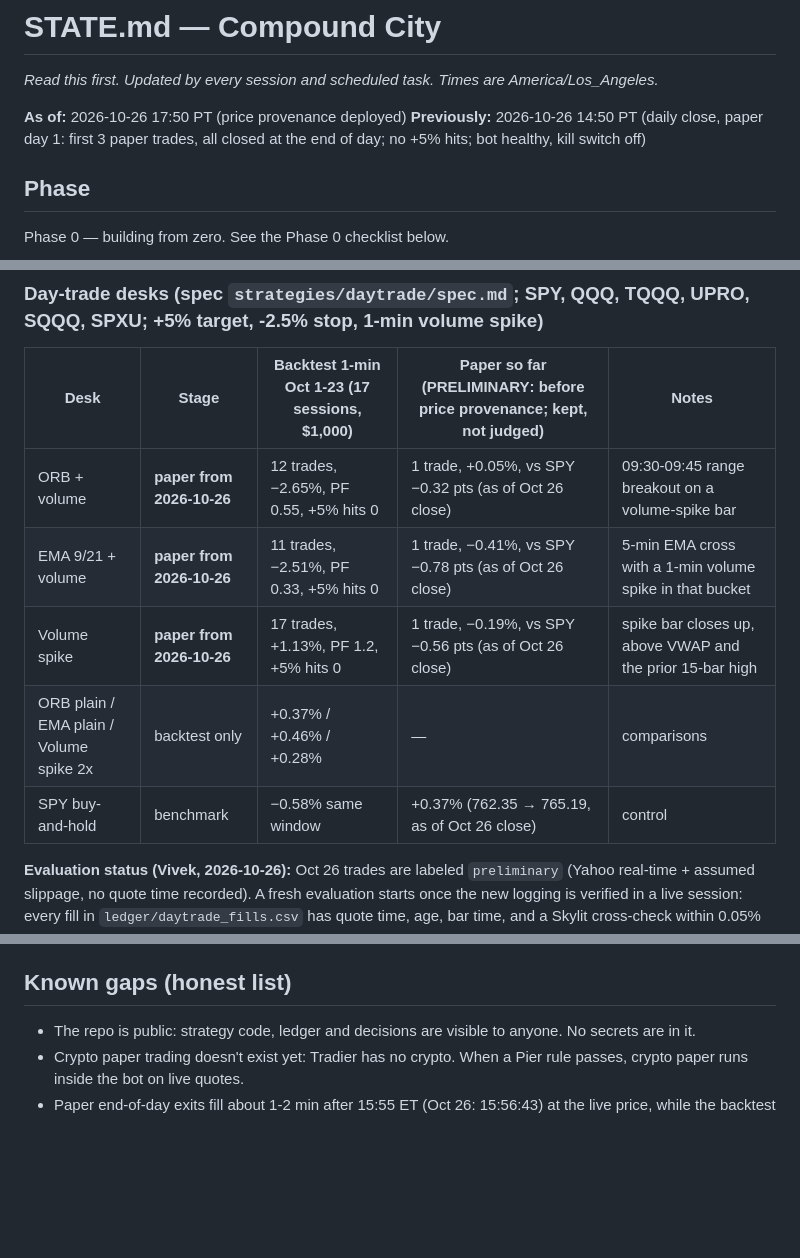
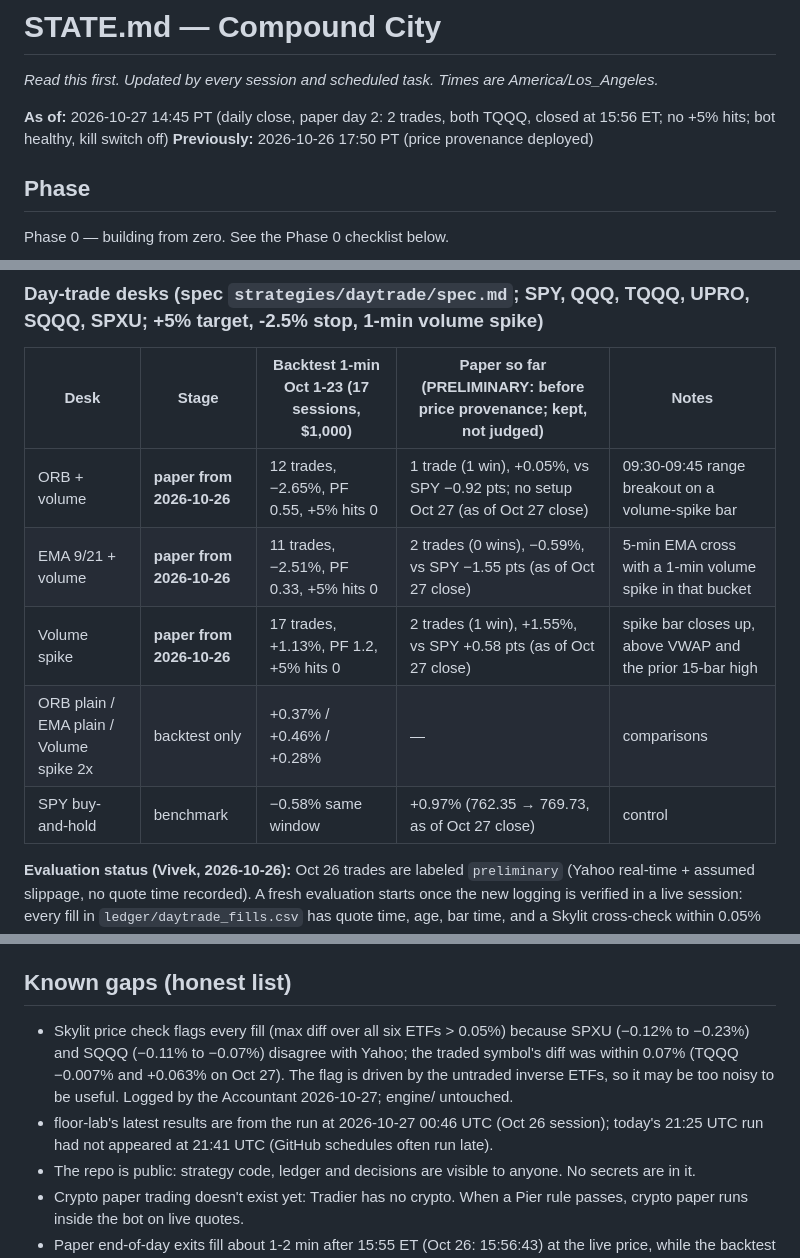
Before and after one commit to vivekgomathinayagam-ux/Trading-lab, a Markdown page: STATE.md, 3 parts joined by grey strips. Rendered like a GitHub page; blank space fills up the shorter version.

Commit message:
Accountant: daily close 2026-10-27 (paper day 2)
Co-Authored-By: Claude Sonnet 5.5 <noreply@anthropic.com>
Claude-Session: https://claude.ai/code/session_01T1zLjkCVAWPY78wrRuSW1v

```diff
--- a/STATE.md
+++ b/STATE.md
@@ -2,8 +2,8 @@
 
 _Read this first. Updated by every session and scheduled task. Times are America/Los_Angeles._
 
-**As of:** 2026-10-26 17:50 PT (price provenance deployed)
-**Previously:** 2026-10-26 14:50 PT (daily close, paper day 1: first 3 paper trades, all closed at the end of day; no +5% hits; bot healthy, kill switch off)
+**As of:** 2026-10-27 14:45 PT (daily close, paper day 2: 2 trades, both TQQQ, closed at 15:56 ET; no +5% hits; bot healthy, kill switch off)
+**Previously:** 2026-10-26 17:50 PT (price provenance deployed)
 
 ## Phase
 Phase 0 — building from zero. See the Phase 0 checklist below.
@@ -33,11 +33,11 @@ Phase 0 — building from zero. See the Phase 0 checklist below.
 ### Day-trade desks (spec `strategies/daytrade/spec.md`; SPY, QQQ, TQQQ, UPRO, SQQQ, SPXU; +5% target, -2.5% stop, 1-min volume spike)
 | Desk | Stage | Backtest 1-min Oct 1-23 (17 sessions, $1,000) | Paper so far (**PRELIMINARY**: before price provenance; kept, not judged) | Notes |
 |---|---|---|---|---|
-| ORB + volume | **paper from 2026-10-26** | 12 trades, −2.65%, PF 0.55, +5% hits 0 | 1 trade, +0.05%, vs SPY −0.32 pts (as of Oct 26 close) | 09:30-09:45 range breakout on a volume-spike bar |
-| EMA 9/21 + volume | **paper from 2026-10-26** | 11 trades, −2.51%, PF 0.33, +5% hits 0 | 1 trade, −0.41%, vs SPY −0.78 pts (as of Oct 26 close) | 5-min EMA cross with a 1-min volume spike in that bucket |
-| Volume spike | **paper from 2026-10-26** | 17 trades, +1.13%, PF 1.2, +5% hits 0 | 1 trade, −0.19%, vs SPY −0.56 pts (as of Oct 26 close) | spike bar closes up, above VWAP and the prior 15-bar high |
+| ORB + volume | **paper from 2026-10-26** | 12 trades, −2.65%, PF 0.55, +5% hits 0 | 1 trade (1 win), +0.05%, vs SPY −0.92 pts; no setup Oct 27 (as of Oct 27 close) | 09:30-09:45 range breakout on a volume-spike bar |
+| EMA 9/21 + volume | **paper from 2026-10-26** | 11 trades, −2.51%, PF 0.33, +5% hits 0 | 2 trades (0 wins), −0.59%, vs SPY −1.55 pts (as of Oct 27 close) | 5-min EMA cross with a 1-min volume spike in that bucket |
+| Volume spike | **paper from 2026-10-26** | 17 trades, +1.13%, PF 1.2, +5% hits 0 | 2 trades (1 win), +1.55%, vs SPY +0.58 pts (as of Oct 27 close) | spike bar closes up, above VWAP and the prior 15-bar high |
 | ORB plain / EMA plain / Volume spike 2x | backtest only | +0.37% / +0.46% / +0.28% | — | comparisons |
-| SPY buy-and-hold | benchmark | −0.58% same window | +0.37% (762.35 → 765.19, as of Oct 26 close) | control |
+| SPY buy-and-hold | benchmark | −0.58% same window | +0.97% (762.35 → 769.73, as of Oct 27 close) | control |
 **Evaluation status (Vivek, 2026-10-26):** Oct 26 trades are labeled `preliminary` (Yahoo real-time + assumed slippage, no quote time recorded). A fresh evaluation starts once the new logging is verified in a live session: every fill in `ledger/daytrade_fills.csv` has quote time, age, bar time, and a Skylit cross-check within 0.05% (needs `SKYLIT_API_KEY`). Then: set `evaluation:` in `strategies/daytrade/config.yaml` to `eval-1`, archive the preliminary ledger files, and reset each desk to $1,000.
 Verdict so far: **no edge yet** (tiny sample; 3x slippage and the 5-min 37-session check are negative for all paper desks). The +5% target is rare: since 2010 it happened on 0.17% of SPY days and 3-10% of 3x-ETF days, while the −2.5% stop level was hit on 19-31% of 3x-ETF days.
 Backtests: GitHub Actions `floor-lab` after each weekday close; results `data:backtests/floor/latest/REPORT.md`. Paper books: `data:ledger/daytrade_books.json`, trades `data:ledger/daytrade_trades.csv`. Tracked daily by the Accountant (daily close) task.
@@ -127,6 +127,8 @@ Rules for new and changed tasks:
 - Seed generator: `city/make_seed.py` (only for a reset; it overwrites real data).
 
 ## Known gaps (honest list)
+- Skylit price check flags every fill (max diff over all six ETFs > 0.05%) because SPXU (−0.12% to −0.23%) and SQQQ (−0.11% to −0.07%) disagree with Yahoo; the traded symbol's diff was within 0.07% (TQQQ −0.007% and +0.063% on Oct 27). The flag is driven by the untraded inverse ETFs, so it may be too noisy to be useful. Logged by the Accountant 2026-10-27; engine/ untouched.
+- floor-lab's latest results are from the run at 2026-10-27 00:46 UTC (Oct 26 session); today's 21:25 UTC run had not appeared at 21:41 UTC (GitHub schedules often run late).
 - The repo is public: strategy code, ledger and decisions are visible to anyone. No secrets are in it.
 - Crypto paper trading doesn't exist yet: Tradier has no crypto. When a Pier rule passes, crypto paper runs inside the bot on live quotes.
 - Paper end-of-day exits fill about 1-2 min after 15:55 ET (Oct 26: 15:56:43) at the live price, while the backtest exits at the 15:55 bar's open. The bot acts on the 15:55 bar once it completes. Small, but paper and backtest differ here; fixing it touches engine/ (needs Vivek's yes).
```
